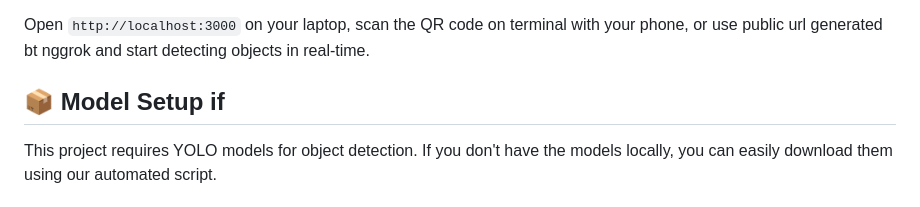
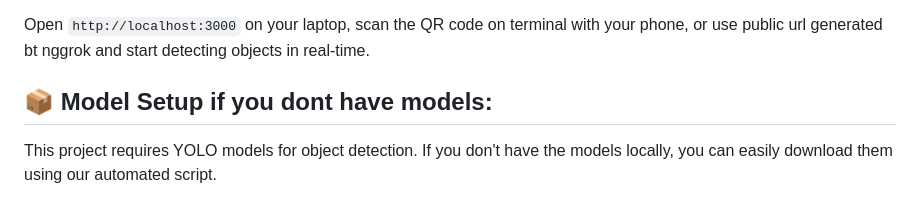
Before and after one commit to sagarrajak245/Real-time-WebRTC-VLM-Multi-Object-Detection, a Markdown page: README.md, the part around the change. GitHub-like rendering.

```diff
--- a/README.md
+++ b/README.md
@@ -58,7 +58,7 @@ The system automatically:
 
 Open `http://localhost:3000` on your laptop, scan the QR code on terminal with your phone, or use public url generated bt nggrok and start detecting objects in real-time.
 
-## 📦 Model Setup if
+## 📦 Model Setup if you dont have models:
 
 This project requires YOLO models for object detection. If you don't have the models locally, you can easily download them using our automated script.
 
```
